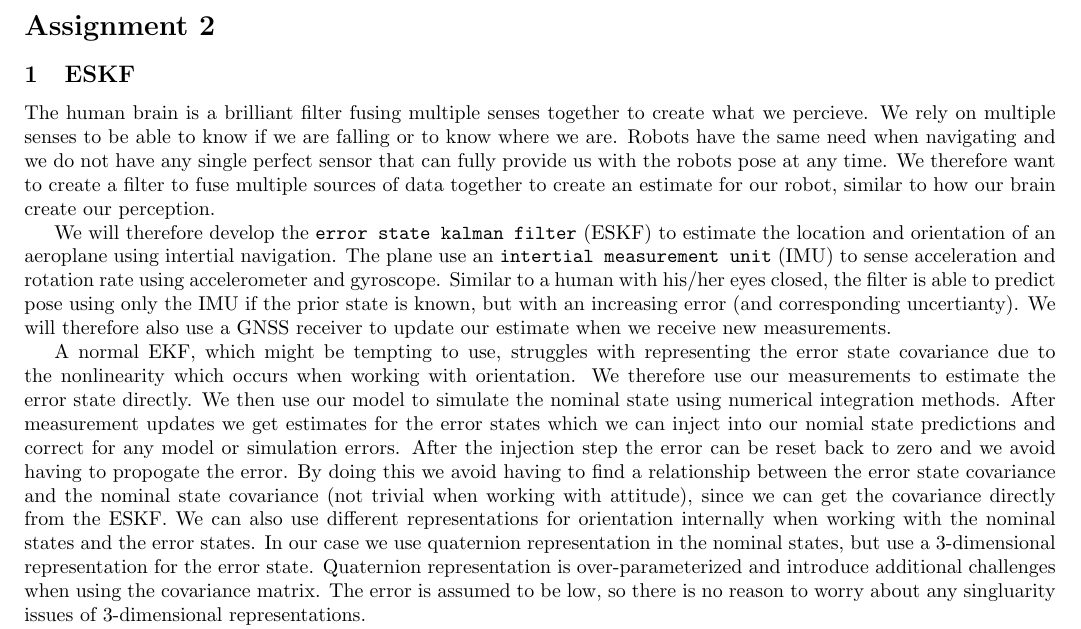
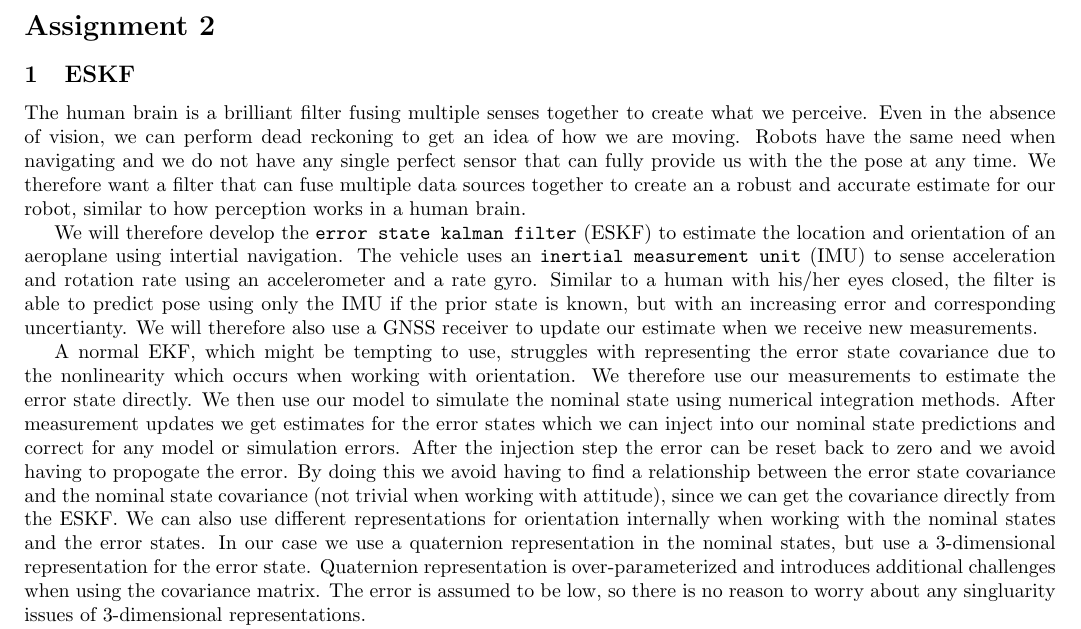
Before and after one commit to HaavardM/ttk4250-sensor-fusion, a LaTeX document (latex/ov.tex, which reads latex/a2task1.tex): part of page 5 of 13, cut so that both start at the same text. Compiled offline with pdfLaTeX.

Commit message:
Fix typos and reword a bit in a2

```diff
--- a/latex/a2task1.tex
+++ b/latex/a2task1.tex
@@ -1,10 +1,10 @@
 \subsection{ESKF}
-The human brain is a brilliant filter fusing multiple senses together to create what we percieve. We rely on multiple senses to be able to know if we are falling or to know where we are.
-Robots have the same need when navigating and we do not have any single perfect sensor that can fully provide us with the robots pose at any time. We therefore want to create a filter to fuse multiple sources of data together to create an estimate for our robot, similar to how our brain create our perception.
+The human brain is a brilliant filter fusing multiple senses together to create what we perceive. Even in the absence of vision, we can perform dead reckoning to get an idea of how we are moving.
+Robots have the same need when navigating and we do not have any single perfect sensor that can fully provide us with the the pose at any time. We therefore want a filter that can fuse multiple data sources together to create an a robust and accurate estimate for our robot, similar to how perception works in a human brain.
 
-We will therefore develop the \texttt{error state kalman filter} (ESKF) to estimate the location and orientation of an aeroplane using intertial navigation. The plane use an \texttt{intertial measurement unit} (IMU) to sense acceleration and rotation rate using accelerometer and gyroscope. Similar to a human with his/her eyes closed, the filter is able to predict pose using only the IMU if the prior state is known, but with an increasing error (and corresponding uncertianty). We will therefore also use a GNSS receiver to update our estimate when we receive new measurements.
+We will therefore develop the \texttt{error state kalman filter} (ESKF) to estimate the location and orientation of an aeroplane using intertial navigation. The vehicle uses an \texttt{inertial measurement unit} (IMU) to sense acceleration and rotation rate using an accelerometer and a rate gyro. Similar to a human with his/her eyes closed, the filter is able to predict pose using only the IMU if the prior state is known, but with an increasing error and corresponding uncertianty. We will therefore also use a GNSS receiver to update our estimate when we receive new measurements.
 
-A normal EKF, which might be tempting to use, struggles with representing the error state covariance due to the nonlinearity which occurs when working with orientation. We therefore use our measurements to estimate the error state directly. We then use our model to simulate the nominal state using numerical integration methods. After measurement updates we get estimates for the error states which we can inject into our nomial state predictions and correct for any model or simulation errors. After the injection step the error can be reset back to zero and we avoid having to propogate the error.
-By doing this we avoid having to find a relationship between the error state covariance and the nominal state covariance (not trivial when working with attitude), since we can get the covariance directly from the ESKF. We can also use different representations for orientation internally when working with the nominal states and the error states. In our case we use quaternion representation in the nominal states, but use a 3-dimensional representation for the error state. Quaternion representation is over-parameterized and introduce additional challenges when using the covariance matrix. The error is assumed to be low, so there is no reason to worry about any singluarity issues of 3-dimensional representations.
+A normal EKF, which might be tempting to use, struggles with representing the error state covariance due to the nonlinearity which occurs when working with orientation. We therefore use our measurements to estimate the error state directly. We then use our model to simulate the nominal state using numerical integration methods. After measurement updates we get estimates for the error states which we can inject into our nominal state predictions and correct for any model or simulation errors. After the injection step the error can be reset back to zero and we avoid having to propogate the error.
+By doing this we avoid having to find a relationship between the error state covariance and the nominal state covariance (not trivial when working with attitude), since we can get the covariance directly from the ESKF. We can also use different representations for orientation internally when working with the nominal states and the error states. In our case we use a quaternion representation in the nominal states, but use a 3-dimensional representation for the error state. Quaternion representation is over-parameterized and introduces additional challenges when using the covariance matrix. The error is assumed to be low, so there is no reason to worry about any singluarity issues of 3-dimensional representations.
 
 We also consider the IMU measurement as control input to our model and not as measurements. Measurements would require us to include the acceleration and orientation rates as part of the state vector, and we do not have any good model for these. The computational complexity would also increase due to the high rate of IMU measurements.
```
